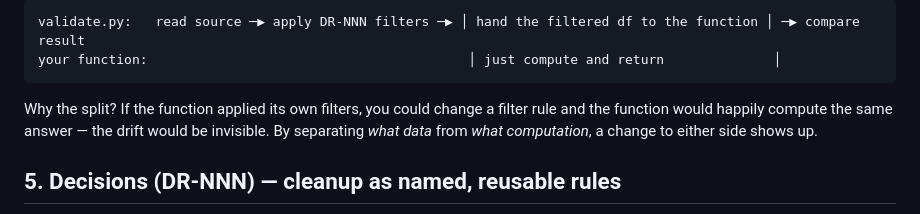
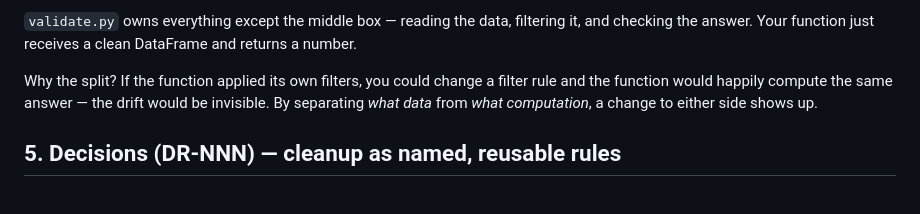
Before and after one commit to stephs-repos/analysis-kit, a Markdown page: docs/CONCEPTS.md, the part around one of its changes. GitHub-like rendering.

````diff
--- a/docs/CONCEPTS.md
+++ b/docs/CONCEPTS.md
@@ -120,7 +125,8 @@ own filters — the validator does that part, using `input` and `reproducibility
 ```
-validate.py:   read source ─▶ apply DR-NNN filters ─▶ │ hand the filtered df to the function │ ─▶ compare result
-your function:                                         │ just compute and return              │
-```
+
+`validate.py` owns everything except the middle box — reading the data, filtering
+it, and checking the answer. Your function just receives a clean DataFrame and
+returns a number.
 
 Why the split? If the function applied its own filters, you could change a filter
 rule and the function would happily compute the same answer — the drift would be
````
Also changed, not shown: other parts of docs/CONCEPTS.md (+5 -0 lines).
